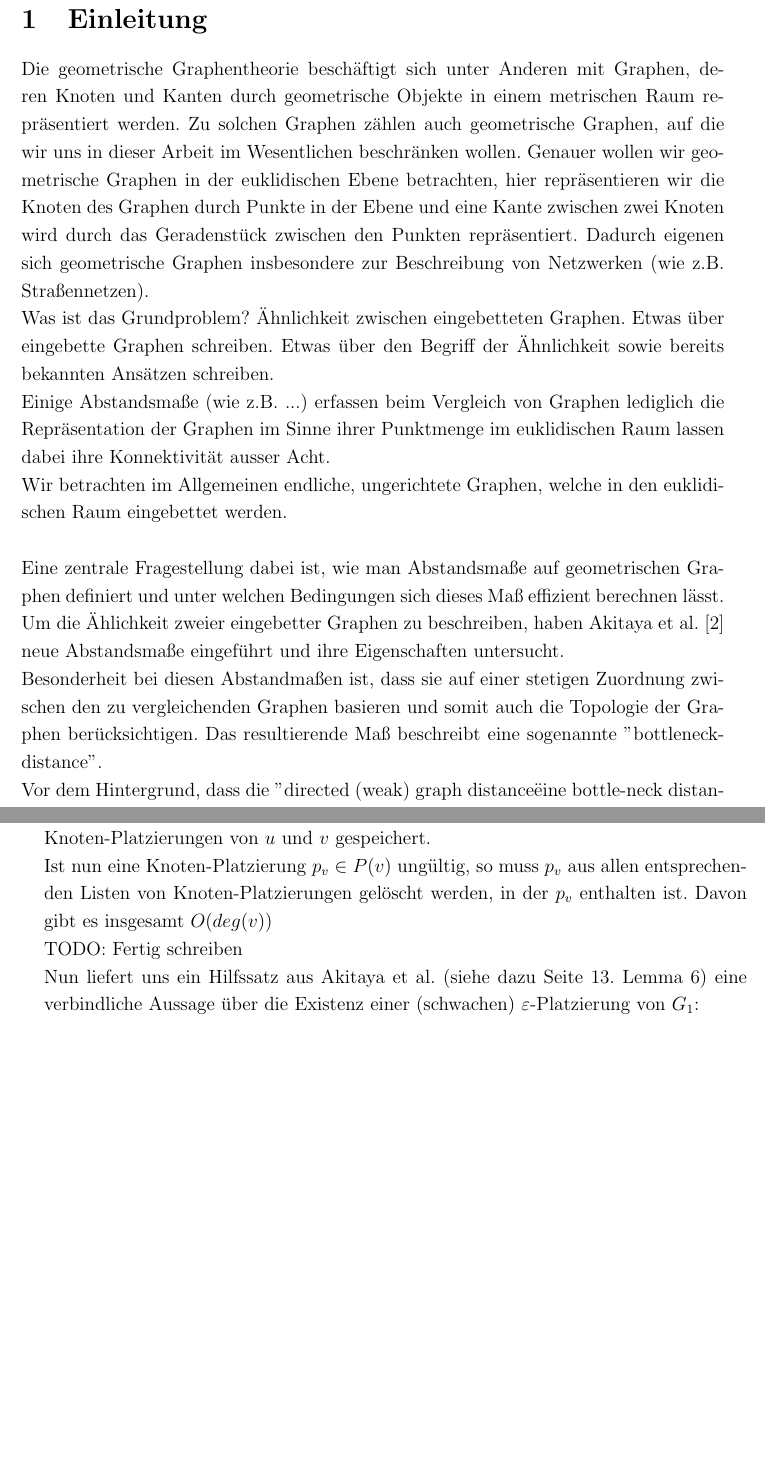
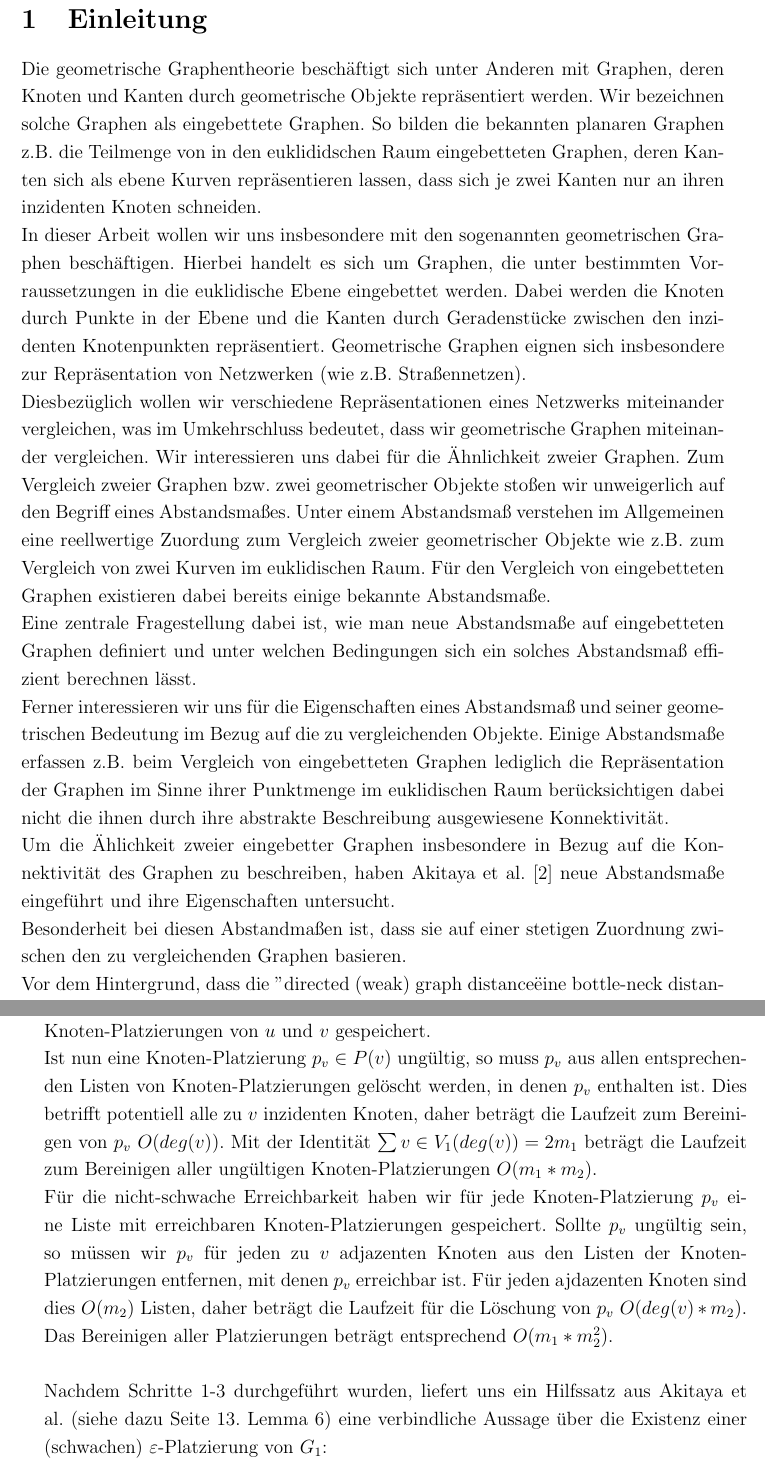
Before and after one commit to 20gaLois17/bachelor-thesis, a LaTeX thesis (thesis.tex): two parts of pages 6 and 17 of 27, joined at a grey line, cut so that both start at the same text, the shorter picture padded with empty space. Compiled offline with pdfLaTeX.

Commit message:
checkpoint

```diff
--- a/thesis.tex
+++ b/thesis.tex
@@ -157,24 +157,28 @@ Sebastian Koletzko
 \newpage\null\thispagestyle{empty}\newpage % Eine Leerseite nach dem Inhaltsverzeichnis.
 \section{Einleitung}
 
-Die geometrische Graphentheorie beschäftigt sich unter Anderen mit Graphen, deren Knoten und Kanten durch geometrische Objekte in einem metrischen Raum repräsentiert werden.
-Zu solchen Graphen zählen auch geometrische Graphen, auf die wir uns in dieser Arbeit im Wesentlichen beschränken wollen. Genauer wollen wir geometrische Graphen in der euklidischen Ebene betrachten,
-hier repräsentieren wir die Knoten des Graphen durch Punkte in der Ebene und eine Kante zwischen zwei Knoten wird durch das Geradenstück zwischen den Punkten repräsentiert.
-Dadurch eigenen sich geometrische Graphen insbesondere zur Beschreibung von Netzwerken (wie z.B. Straßennetzen).
+Die geometrische Graphentheorie beschäftigt sich unter Anderen mit Graphen, deren Knoten und Kanten durch geometrische Objekte repräsentiert werden.
+Wir bezeichnen solche Graphen als eingebettete Graphen. So bilden die bekannten planaren Graphen z.B. die Teilmenge von in den euklididschen Raum eingebetteten Graphen, deren Kanten sich als ebene Kurven repräsentieren lassen, dass
+sich je zwei Kanten nur an ihren inzidenten Knoten schneiden.
 \\
-Was ist das Grundproblem? Ähnlichkeit zwischen eingebetteten Graphen. Etwas über eingebette Graphen schreiben. Etwas über den Begriff der Ähnlichkeit sowie bereits bekannten Ansätzen schreiben.
+In dieser Arbeit wollen wir uns insbesondere mit den sogenannten geometrischen Graphen beschäftigen. Hierbei handelt es sich um Graphen, die unter bestimmten Vorraussetzungen in die euklidische Ebene eingebettet werden.
+Dabei werden die Knoten durch Punkte in der Ebene und die Kanten durch Geradenstücke zwischen den inzidenten Knotenpunkten repräsentiert.
+Geometrische Graphen eignen sich insbesondere zur Repräsentation von Netzwerken (wie z.B. Straßennetzen).
 \\
-Einige Abstandsmaße (wie z.B. ...) erfassen beim Vergleich von Graphen lediglich die Repräsentation der Graphen im Sinne ihrer Punktmenge im euklidischen Raum lassen dabei ihre Konnektivität ausser Acht.
+Diesbezüglich wollen wir verschiedene Repräsentationen eines Netzwerks miteinander vergleichen, was im Umkehrschluss bedeutet, dass wir geometrische Graphen miteinander vergleichen.
+Wir interessieren uns dabei für die Ähnlichkeit zweier Graphen. Zum Vergleich zweier Graphen bzw. zwei geometrischer Objekte stoßen wir unweigerlich auf den Begriff eines Abstandsmaßes.
+Unter einem Abstandsmaß verstehen im Allgemeinen eine reellwertige Zuordung zum Vergleich zweier geometrischer Objekte wie z.B. zum Vergleich von zwei Kurven im euklidischen Raum.
+Für den Vergleich von eingebetteten Graphen existieren dabei bereits einige bekannte Abstandsmaße.
 \\
-Wir betrachten im Allgemeinen endliche, ungerichtete Graphen, welche in den euklidischen Raum eingebettet werden.
+Eine zentrale Fragestellung dabei ist, wie man neue Abstandsmaße auf eingebetteten Graphen definiert und unter welchen Bedingungen sich ein solches Abstandsmaß effizient berechnen lässt.
 \\
+Ferner interessieren wir uns für die Eigenschaften eines Abstandsmaß und seiner geometrischen Bedeutung im Bezug auf die zu vergleichenden Objekte.
+Einige Abstandsmaße erfassen z.B. beim Vergleich von eingebetteten Graphen lediglich die Repräsentation der Graphen im Sinne ihrer Punktmenge im euklidischen Raum berücksichtigen dabei nicht die ihnen
+durch ihre abstrakte Beschreibung ausgewiesene Konnektivität.
 \\
-Eine zentrale Fragestellung dabei ist, wie man Abstandsmaße auf geometrischen Graphen definiert und unter welchen Bedingungen sich dieses Maß effizient berechnen lässt.
+Um die Ählichkeit zweier eingebetter Graphen insbesondere in Bezug auf die Konnektivität des Graphen zu beschreiben, haben Akitaya et al. \cite{Akitaya} neue Abstandsmaße eingeführt und ihre Eigenschaften untersucht.
 \\
-Um die Ählichkeit zweier eingebetter Graphen zu beschreiben, haben Akitaya et al. \cite{Akitaya} neue Abstandsmaße eingeführt und ihre Eigenschaften untersucht.
-\\
-Besonderheit bei diesen Abstandmaßen ist, dass sie auf einer stetigen Zuordnung zwischen den zu vergleichenden Graphen basieren und somit auch die Topologie der Graphen berücksichtigen.
-Das resultierende Maß beschreibt eine sogenannte "bottleneck-distance".
+Besonderheit bei diesen Abstandmaßen ist, dass sie auf einer stetigen Zuordnung zwischen den zu vergleichenden Graphen basieren.
 \\
 Vor dem Hintergrund, dass die "directed (weak) graph distance" eine bottle-neck distance beschreibt, wird bei der min-sum graph distance das Ziel verfolgt, lokale Abstände zu berücksichtigen.
 Darauf aufbauend haben \cite{Buchin} Buchin et al. ein weiteres Abstandsmaß definiert, welches mögliche lokale Optimierungen der Graph-Zuordnung berücksichtigt.
@@ -520,13 +520,18 @@ Schritt 2 berechneten Erreichbarkeiten. In Schritt 1 haben wir $O(n_1*m_2)$ Knot
 
 Für die schwache Erreichbarkeit haben wir in Schritt 2 für eine Kante $\{u,v\} \in E_1$ die zusammenhängende Komponente innerhalb von $T_{\varepsilon}(\{u,v\})$
 und ihre enthaltenen Knoten-Platzierungen von $u$ und $v$ gespeichert.
-
+\\
 Ist nun eine Knoten-Platzierung $p_v \in P(v)$ ungültig, so muss $p_v$ aus allen entsprechenden Listen von Knoten-Platzierungen gelöscht werden, in
-der $p_v$ enthalten ist. Davon gibt es insgesamt $O(deg(v))$
+denen $p_v$ enthalten ist. Dies betrifft potentiell alle zu $v$ inzidenten Knoten, daher beträgt die Laufzeit zum Bereinigen von $p_v$ $O(deg(v))$.
+Mit der Identität $\sum{v \in V_1}(deg(v)) = 2m_1$ beträgt die Laufzeit zum Bereinigen aller ungültigen Knoten-Platzierungen $O(m_1*m_2)$.
 \\
-TODO: Fertig schreiben
+Für die nicht-schwache Erreichbarkeit haben wir für jede Knoten-Platzierung $p_v$ eine Liste mit erreichbaren Knoten-Platzierungen gespeichert.
+Sollte $p_v$ ungültig sein, so müssen wir $p_v$ für jeden zu $v$ adjazenten Knoten aus den Listen der Knoten-Platzierungen entfernen, mit denen $p_v$ erreichbar ist.
+Für jeden ajdazenten Knoten sind dies $O(m_2)$ Listen, daher beträgt die Laufzeit für die Löschung von $p_v$ $O(deg(v)*m_2)$.
+Das Bereinigen aller Platzierungen beträgt entsprechend $O(m_1*m_2^2)$.
 \\
-Nun liefert uns ein Hilfssatz aus Akitaya et al. (siehe dazu Seite 13. Lemma 6) eine verbindliche Aussage über die Existenz
+\\
+Nachdem Schritte 1-3 durchgeführt wurden, liefert uns ein Hilfssatz aus Akitaya et al. (siehe dazu Seite 13. Lemma 6) eine verbindliche Aussage über die Existenz
 einer (schwachen) $\varepsilon$-Platzierung von $G_1$:
 
 \begin{Lem} \label {Lemma 1}
```
Also changed, not shown: thesis.tex (36 more changed lines).
